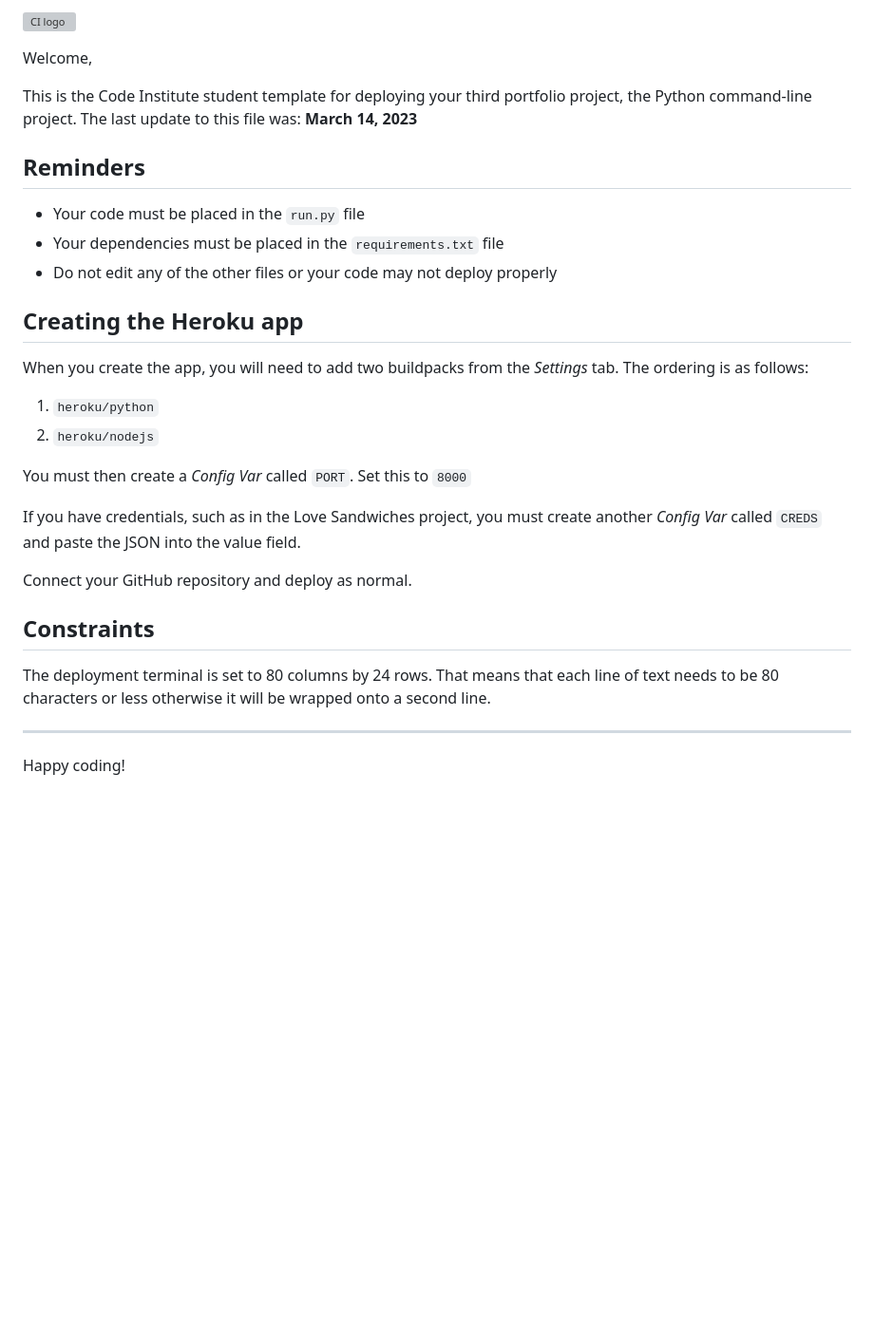
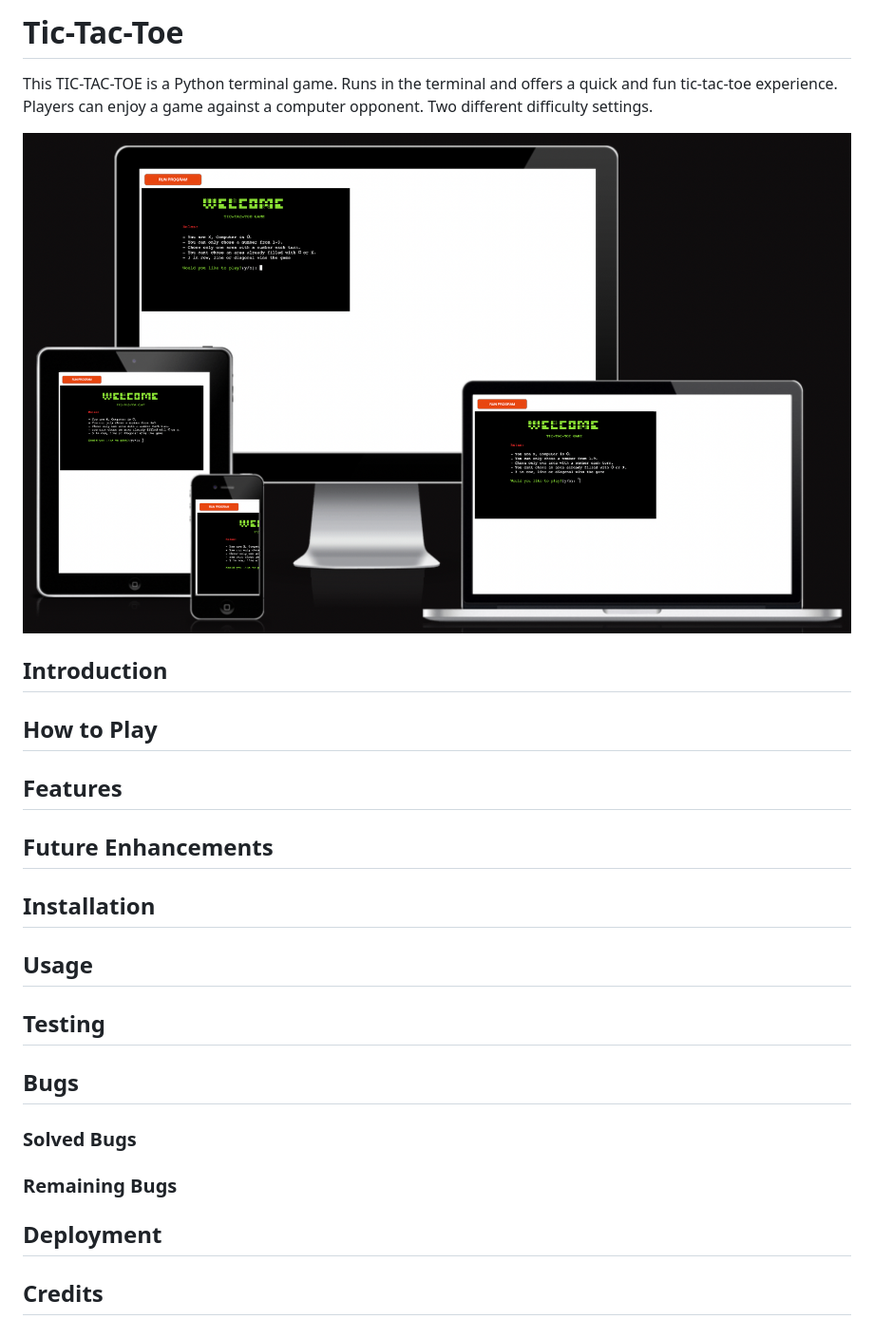
Before and after one commit to Bryaro/project-3, a Markdown page: README.md, the part around the change. Shown: that part at 95% size. Rendered like a GitHub page; pictures changed too: assets/images/amiviews_tictactoe.png (added); blank space fills up the shorter version; grey boxes are pictures that could not be loaded.

Commit message:
Add README structure and screenshots, create asset directories

```diff
--- a/README.md
+++ b/README.md
@@ -1,32 +1,32 @@
-![CI logo](https://codeinstitute.s3.amazonaws.com/fullstack/ci_logo_small.png)
+# Tic-Tac-Toe
 
-Welcome,
+This TIC-TAC-TOE is a Python terminal game.
+Runs in the terminal and offers a quick and fun tic-tac-toe experience.
+Players can enjoy a game against a computer opponent.
+Two different difficulty settings.
 
-This is the Code Institute student template for deploying your third portfolio project, the Python command-line project. The last update to this file was: **March 14, 2023**
+![Tic-Tac-Toe Gameplay](/assets/images/amiviews_tictactoe.png)
 
-## Reminders
+## Introduction
 
-- Your code must be placed in the `run.py` file
-- Your dependencies must be placed in the `requirements.txt` file
-- Do not edit any of the other files or your code may not deploy properly
+## How to Play
 
-## Creating the Heroku app
+## Features
 
-When you create the app, you will need to add two buildpacks from the _Settings_ tab. The ordering is as follows:
+## Future Enhancements
 
-1. `heroku/python`
-2. `heroku/nodejs`
+## Installation
 
-You must then create a _Config Var_ called `PORT`. Set this to `8000`
+## Usage
 
-If you have credentials, such as in the Love Sandwiches project, you must create another _Config Var_ called `CREDS` and paste the JSON into the value field.
+## Testing
 
-Connect your GitHub repository and deploy as normal.
+## Bugs
 
-## Constraints
+### Solved Bugs
 
-The deployment terminal is set to 80 columns by 24 rows. That means that each line of text needs to be 80 characters or less otherwise it will be wrapped onto a second line.
+### Remaining Bugs
 
----
+## Deployment
 
-Happy coding!
+## Credits
```
